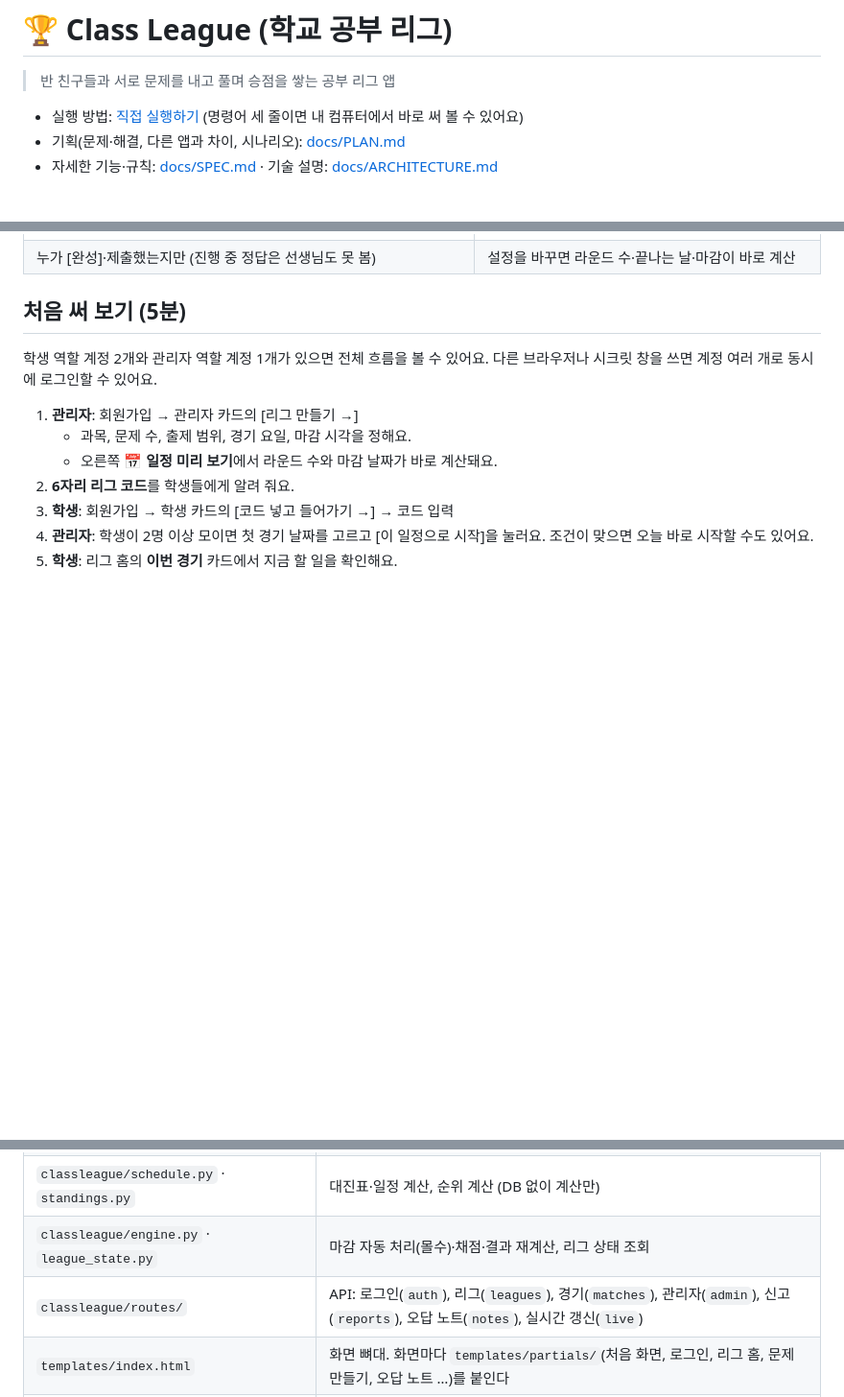
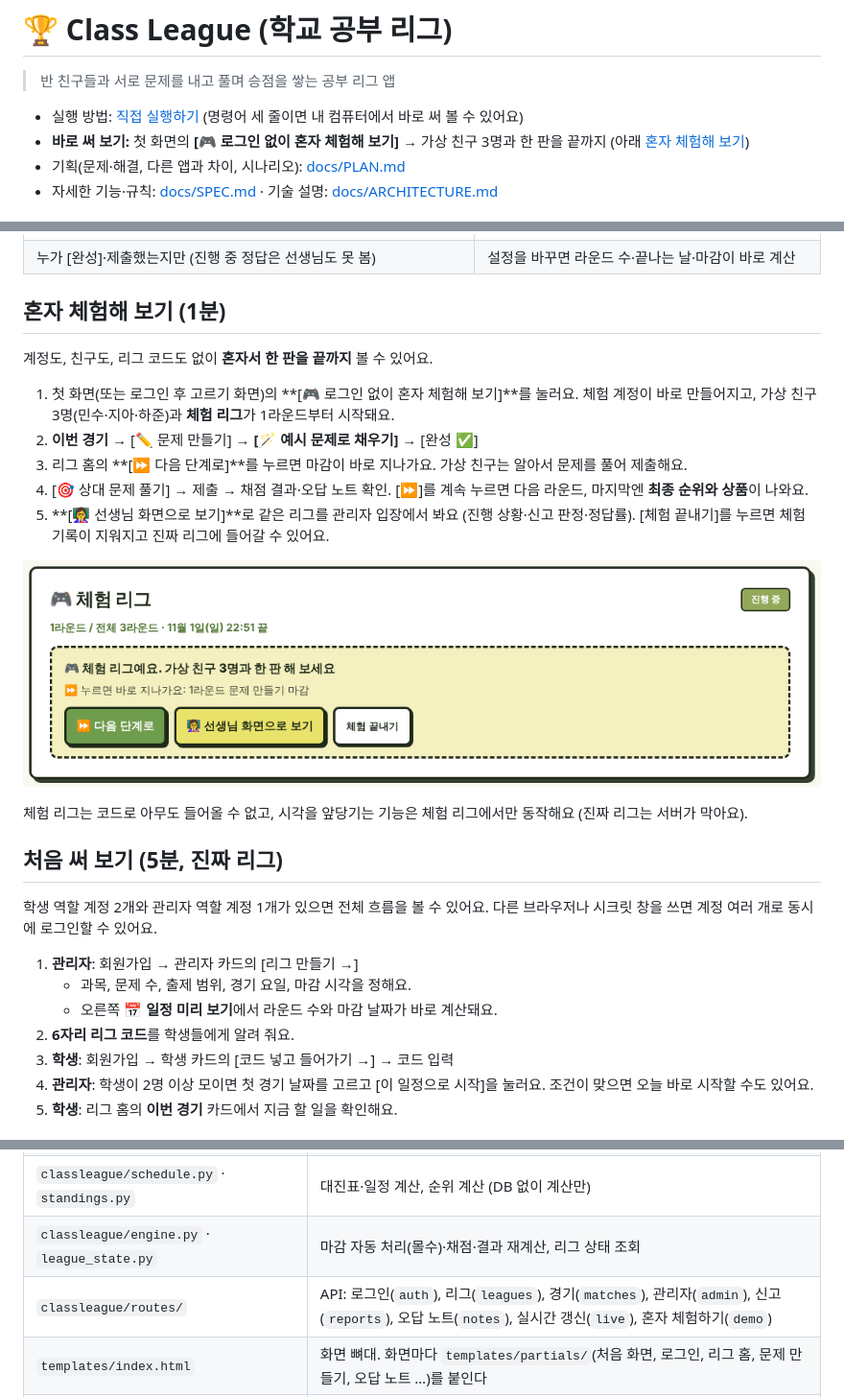
Before and after one commit to hajeongwon32/Class-League, a Markdown page: README.md, 3 parts joined by grey strips. Shown at 96% size. Rendered like a GitHub page; pictures changed too: docs/images/demo-bar.png (added); blank space fills up the shorter version.

```diff
--- a/README.md
+++ b/README.md
@@ -3,6 +3,7 @@
 > 반 친구들과 서로 문제를 내고 풀며 승점을 쌓는 공부 리그 앱
 
 - 실행 방법: [직접 실행하기](#직접-실행하기) (명령어 세 줄이면 내 컴퓨터에서 바로 써 볼 수 있어요)
+- **바로 써 보기:** 첫 화면의 **[🎮 로그인 없이 혼자 체험해 보기]** → 가상 친구 3명과 한 판을 끝까지 (아래 [혼자 체험해 보기](#혼자-체험해-보기-1분))
 - 기획(문제·해결, 다른 앱과 차이, 시나리오): [docs/PLAN.md](docs/PLAN.md)
 - 자세한 기능·규칙: [docs/SPEC.md](docs/SPEC.md) · 기술 설명: [docs/ARCHITECTURE.md](docs/ARCHITECTURE.md)
 
@@ -38,7 +39,20 @@
 | ![진행 상황: 학생별 완성·제출 여부](docs/images/teacher-progress.png) | ![일정 미리 보기: 라운드 수와 마감 표](docs/images/schedule-preview.png) |
 | 누가 [완성]·제출했는지만 (진행 중 정답은 선생님도 못 봄) | 설정을 바꾸면 라운드 수·끝나는 날·마감이 바로 계산 |
 
-## 처음 써 보기 (5분)
+## 혼자 체험해 보기 (1분)
+계정도, 친구도, 리그 코드도 없이 **혼자서 한 판을 끝까지** 볼 수 있어요.
+
+1. 첫 화면(또는 로그인 후 고르기 화면)의 **[🎮 로그인 없이 혼자 체험해 보기]**를 눌러요. 체험 계정이 바로 만들어지고, 가상 친구 3명(민수·지아·하준)과 **체험 리그**가 1라운드부터 시작돼요.
+2. **이번 경기** → [✏️ 문제 만들기] → **[🪄 예시 문제로 채우기]** → [완성 ✅]
+3. 리그 홈의 **[⏩ 다음 단계로]**를 누르면 마감이 바로 지나가요. 가상 친구는 알아서 문제를 풀어 제출해요.
+4. [🎯 상대 문제 풀기] → 제출 → 채점 결과·오답 노트 확인. [⏩]를 계속 누르면 다음 라운드, 마지막엔 **최종 순위와 상품**이 나와요.
+5. **[👩‍🏫 선생님 화면으로 보기]**로 같은 리그를 관리자 입장에서 봐요 (진행 상황·신고 판정·정답률). [체험 끝내기]를 누르면 체험 기록이 지워지고 진짜 리그에 들어갈 수 있어요.
+
+![체험 리그: 다음 단계로, 선생님 화면으로 보기, 체험 끝내기 버튼](docs/images/demo-bar.png)
+
+체험 리그는 코드로 아무도 들어올 수 없고, 시각을 앞당기는 기능은 체험 리그에서만 동작해요 (진짜 리그는 서버가 막아요).
+
+## 처음 써 보기 (5분, 진짜 리그)
 학생 역할 계정 2개와 관리자 역할 계정 1개가 있으면 전체 흐름을 볼 수 있어요. 다른 브라우저나 시크릿 창을 쓰면 계정 여러 개로 동시에 로그인할 수 있어요.
 
 1. **관리자**: 회원가입 → 관리자 카드의 [리그 만들기 →]
@@ -119,7 +134,7 @@ pytest
 | `classleague/db.py` · `clock.py` · `inputs.py` | DB 연결과 표, 시각(KST/UTC), 요청 입력 읽기 |
 | `classleague/schedule.py` · `standings.py` | 대진표·일정 계산, 순위 계산 (DB 없이 계산만) |
 | `classleague/engine.py` · `league_state.py` | 마감 자동 처리(몰수)·채점·결과 재계산, 리그 상태 조회 |
-| `classleague/routes/` | API: 로그인(`auth`), 리그(`leagues`), 경기(`matches`), 관리자(`admin`), 신고(`reports`), 오답 노트(`notes`), 실시간 갱신(`live`) |
+| `classleague/routes/` | API: 로그인(`auth`), 리그(`leagues`), 경기(`matches`), 관리자(`admin`), 신고(`reports`), 오답 노트(`notes`), 실시간 갱신(`live`), 혼자 체험하기(`demo`) |
 | `templates/index.html` | 화면 뼈대. 화면마다 `templates/partials/`(처음 화면, 로그인, 리그 홈, 문제 만들기, 오답 노트 …)를 붙인다 |
 | `static/css/01-base.css` ~ `11-extras.css` | 화면 모양. 번호 순서대로 불러온다 (기본 → 리그 → 문제 → … → 화면 배치) |
 | `static/js/01-core.js` ~ `11-notes.js` | 화면 동작. 번호 순서대로 불러온다 (공통 도구 → 로그인 → 리그 홈 → … → 오답 노트) |
```
Also changed, not shown: other parts of README.md (+1 -0 lines), docs/ARCHITECTURE.md (+12 -2 lines), docs/SPEC.md (+13 -0 lines), 6 other files.
